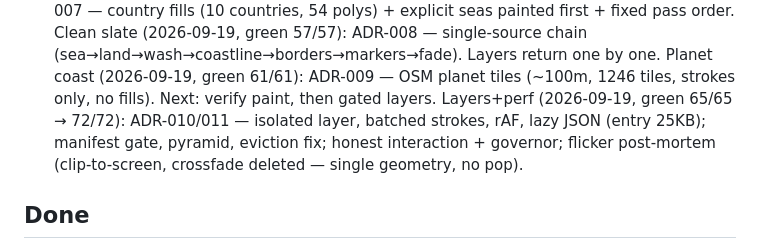
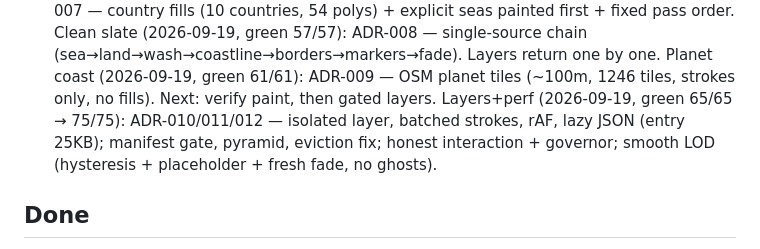
Before and after one commit to woispy/canvas-of-historia, a Markdown page: docs/STATUS.md, the part around the change. GitHub-like rendering.

Commit message:
docs: ADR-012 status line

```diff
--- a/docs/STATUS.md
+++ b/docs/STATUS.md
@@ -42,10 +42,10 @@ Clean slate (2026-09-19, green 57/57): ADR-008 — single-source chain
 (sea→land→wash→coastline→borders→markers→fade). Layers return one by one.
 Planet coast (2026-09-19, green 61/61): ADR-009 — OSM planet tiles (~100m,
 1246 tiles, strokes only, no fills). Next: verify paint, then gated layers.
-Layers+perf (2026-09-19, green 65/65 → 72/72): ADR-010/011 — isolated layer,
-batched strokes, rAF, lazy JSON (entry 25KB); manifest gate, pyramid, eviction
-fix; honest interaction + governor; flicker post-mortem (clip-to-screen,
-crossfade deleted — single geometry, no pop).
+Layers+perf (2026-09-19, green 65/65 → 75/75): ADR-010/011/012 — isolated
+layer, batched strokes, rAF, lazy JSON (entry 25KB); manifest gate, pyramid,
+eviction fix; honest interaction + governor; smooth LOD (hysteresis +
+placeholder + fresh fade, no ghosts).
 
 ## Done
 
```
